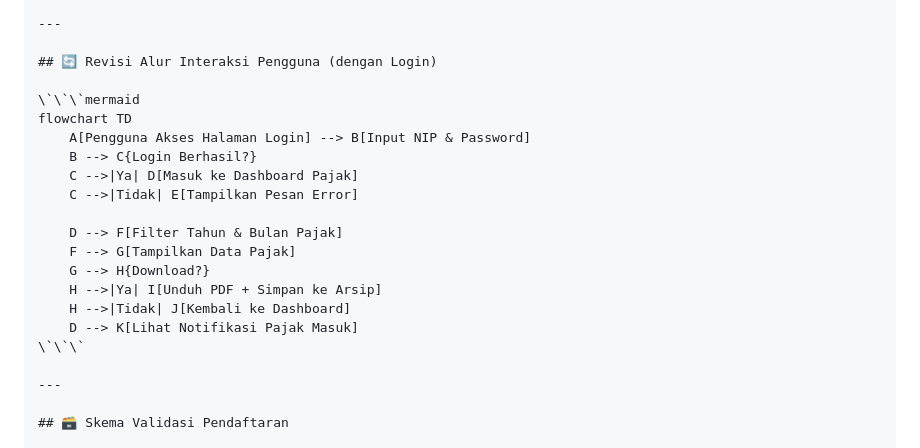
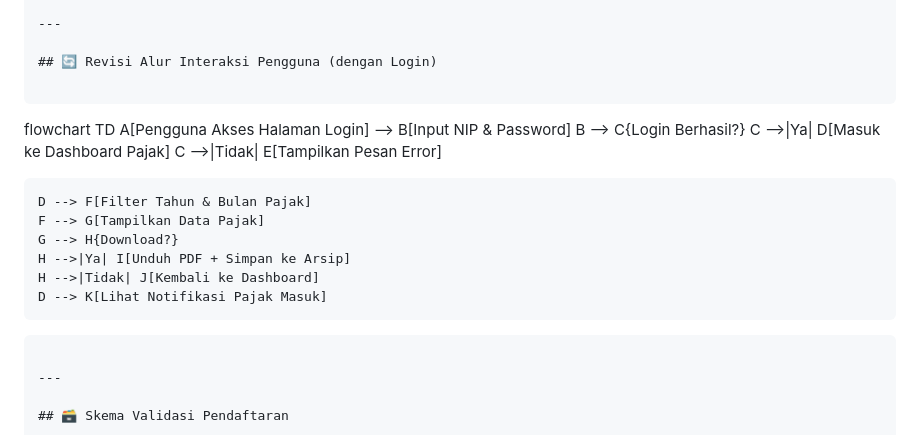
Before and after one commit to ayuputrr/PerhitunganPajak, a Markdown page: README.md, the part around the change printed below. GitHub-like rendering.

````diff
--- a/README.md
+++ b/README.md
@@ -127,7 +127,7 @@ $pajak_tahunan = $pajak_bulanan * 12;
 
 ## 🔄 Revisi Alur Interaksi Pengguna (dengan Login)
 
-\`\`\`mermaid
+```
 flowchart TD
     A[Pengguna Akses Halaman Login] --> B[Input NIP & Password]
     B --> C{Login Berhasil?}
@@ -140,7 +140,7 @@ flowchart TD
     H -->|Ya| I[Unduh PDF + Simpan ke Arsip]
     H -->|Tidak| J[Kembali ke Dashboard]
     D --> K[Lihat Notifikasi Pajak Masuk]
-\`\`\`
+```
 
 ---
 
````
Also changed, not shown: other parts of README.md (+1 -1 lines).
